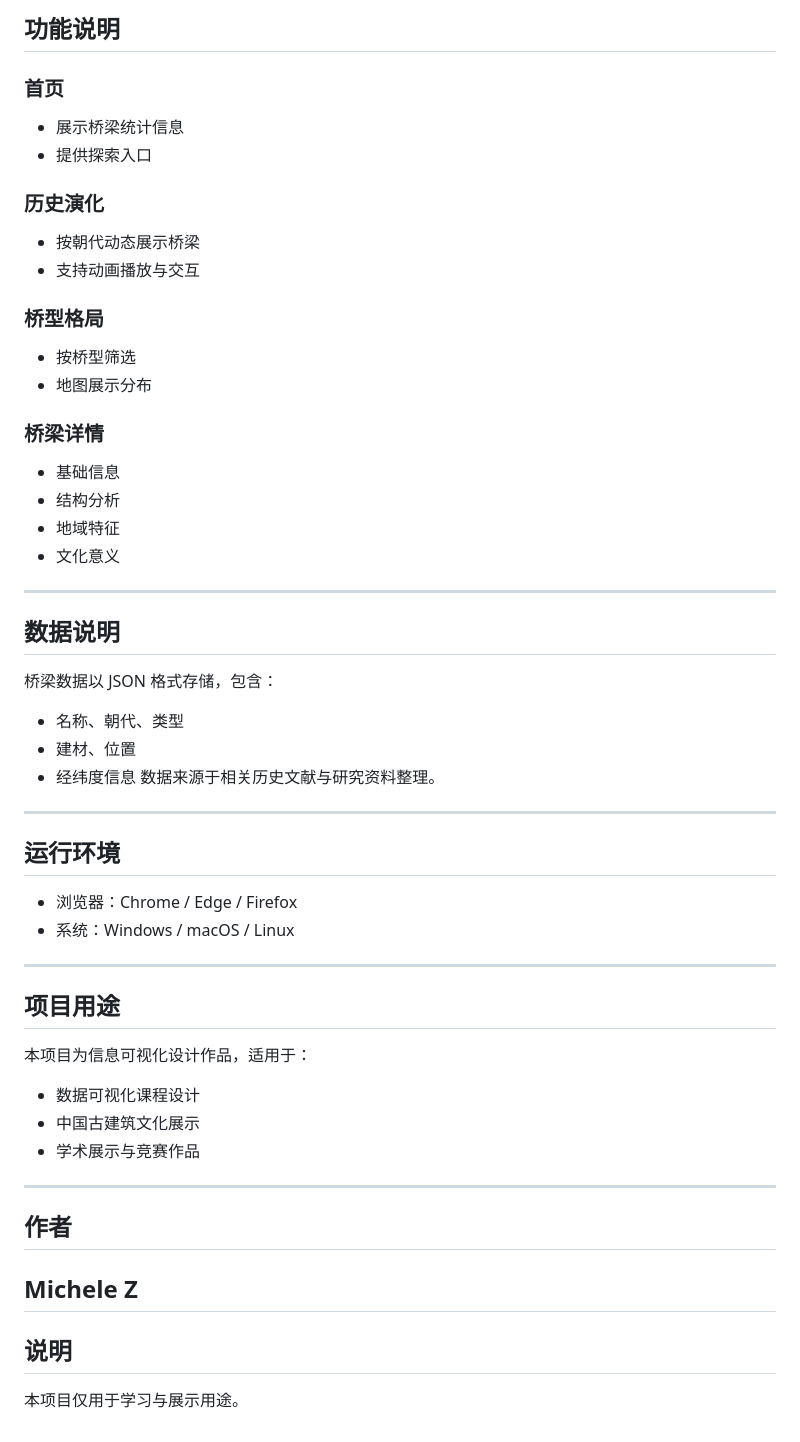
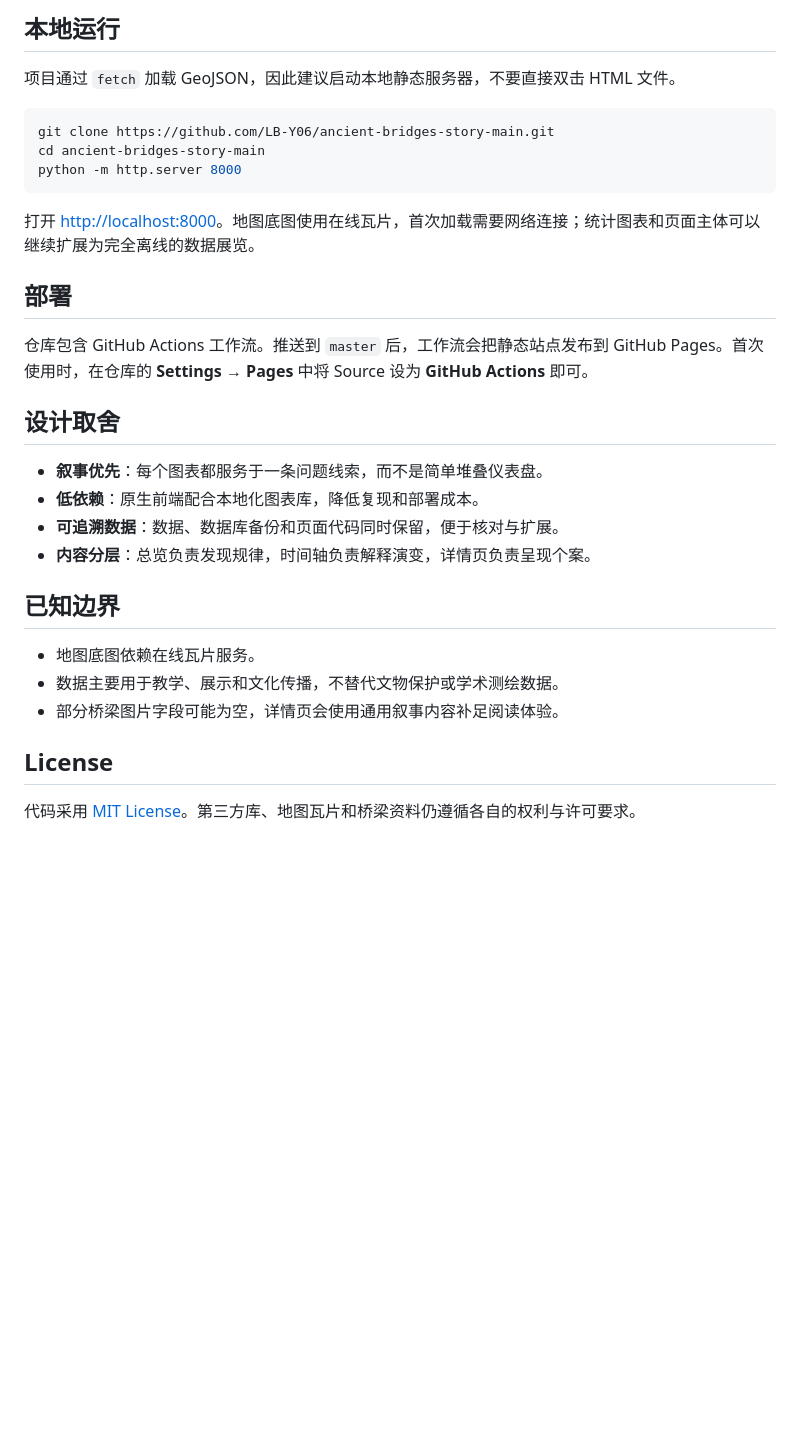
Before and after one commit to LB-Y06/ancient-bridges-story-main, a Markdown page: README.md, the part around the change printed below. Rendered like a GitHub page; blank space fills up the shorter version.

````diff
--- a/README.md
+++ b/README.md
@@ -49,40 +75,33 @@ ancient-bridges-story/
 
-## 功能说明
-### 首页
-* 展示桥梁统计信息
-* 提供探索入口
-### 历史演化
-* 按朝代动态展示桥梁
-* 支持动画播放与交互
-### 桥型格局
-* 按桥型筛选
-* 地图展示分布
-### 桥梁详情
-* 基础信息
-* 结构分析
-* 地域特征
-* 文化意义
----
-## 数据说明
-桥梁数据以 JSON 格式存储，包含：
-* 名称、朝代、类型
-* 建材、位置
-* 经纬度信息
-数据来源于相关历史文献与研究资料整理。
----
-## 运行环境
-* 浏览器：Chrome / Edge / Firefox
-* 系统：Windows / macOS / Linux
----
-## 项目用途
-本项目为信息可视化设计作品，适用于：
-* 数据可视化课程设计
-* 中国古建筑文化展示
-* 学术展示与竞赛作品
----
-## 作者
-Michele Z
----
-## 说明
+## 本地运行
 
-本项目仅用于学习与展示用途。
+项目通过 `fetch` 加载 GeoJSON，因此建议启动本地静态服务器，不要直接双击 HTML 文件。
+
+```bash
+git clone https://github.com/LB-Y06/ancient-bridges-story-main.git
+cd ancient-bridges-story-main
+python -m http.server 8000
+```
+
+打开 <http://localhost:8000>。地图底图使用在线瓦片，首次加载需要网络连接；统计图表和页面主体可以继续扩展为完全离线的数据展览。
+
+## 部署
+
+仓库包含 GitHub Actions 工作流。推送到 `master` 后，工作流会把静态站点发布到 GitHub Pages。首次使用时，在仓库的 **Settings → Pages** 中将 Source 设为 **GitHub Actions** 即可。
+
+## 设计取舍
+
+- **叙事优先**：每个图表都服务于一条问题线索，而不是简单堆叠仪表盘。
+- **低依赖**：原生前端配合本地化图表库，降低复现和部署成本。
+- **可追溯数据**：数据、数据库备份和页面代码同时保留，便于核对与扩展。
+- **内容分层**：总览负责发现规律，时间轴负责解释演变，详情页负责呈现个案。
+
+## 已知边界
+
+- 地图底图依赖在线瓦片服务。
+- 数据主要用于教学、展示和文化传播，不替代文物保护或学术测绘数据。
+- 部分桥梁图片字段可能为空，详情页会使用通用叙事内容补足阅读体验。
+
+## License
+
+代码采用 [MIT License](LICENSE)。第三方库、地图瓦片和桥梁资料仍遵循各自的权利与许可要求。
````
Also changed, not shown: other parts of README.md (+70 -44 lines), docs/RESUME_BULLETS.md (added, +17 -0 lines), docs/ancient-bridges-home.png (added), 3 other files.
